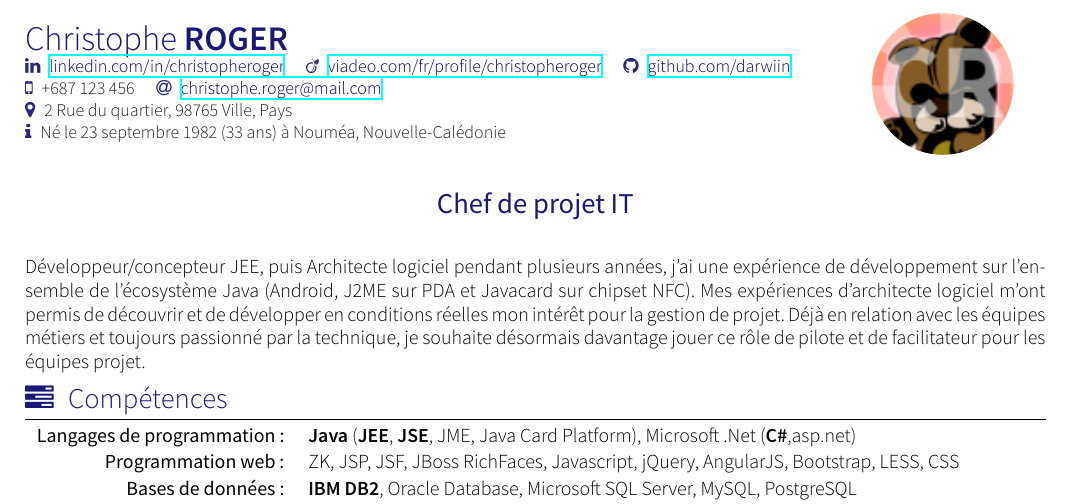
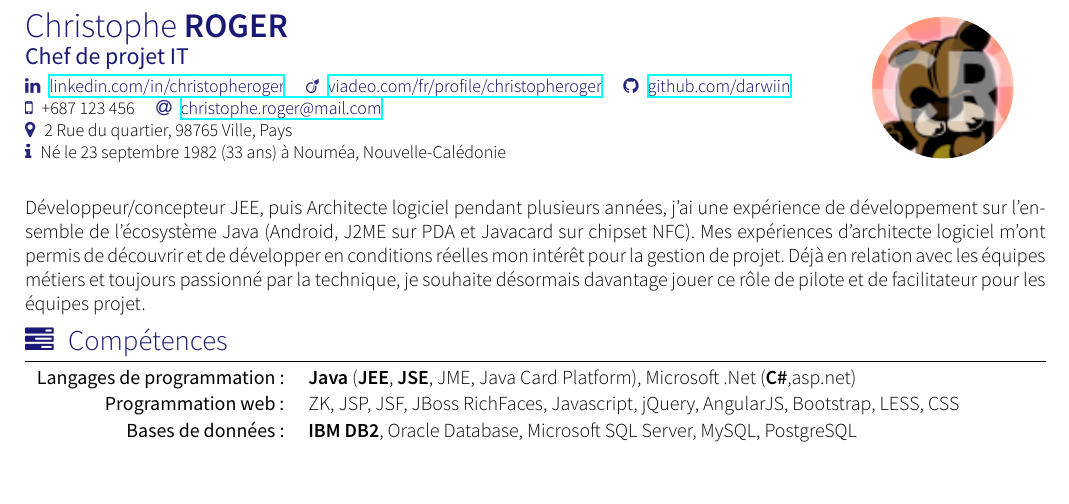
Before and after one commit to darwiin/yaac-another-awesome-cv, a LaTeX CV (cv.tex, which reads awesome-source-cv.cls): part of page 1 of 2, cut so that both start at the same text, the shorter picture padded with empty space. Compiled offline with XeLaTeX; a missing font is replaced by an installed copy or a similar font.

Commit message:
Updated version of awesome-source-cv.cls v1.5 with optional header layout

```diff
--- a/awesome-source-cv.cls
+++ b/awesome-source-cv.cls
@@ -17,7 +17,7 @@
 %
 % This work consists of the files awesome-source-cv.cls
 
-\ProvidesClass{awesome-source-cv}[2016/10/23 v1.4 Awesome Source CV Class]
+\ProvidesClass{awesome-source-cv}[2016/11/05 v1.5 Awesome Source CV Class]
 
 \LoadClass[a4paper]{article}
 
@@ -40,6 +40,10 @@
   \def\@local{local}
 }
 
+\DeclareOption{alternative}{
+  \def\@alternative{alternate}
+}
+
 \ProcessOptions
 
 % Dependences
@@ -59,7 +63,7 @@
 \RequirePackage{longtable}
 \RequirePackage{etoolbox}
 \RequirePackage{tikz}
-\RequirePackage{pgffor}
+%\RequirePackage{pgffor}
 \RequirePackage[skins]{tcolorbox}
 
 % Define default accent colors
@@ -151,7 +155,7 @@
 
 % Render author's name
 % Usage: \user{<firstanme>}{<lastname>}
-\newcommand\user[2]{\color{accentcolor}{\LARGE #1 \textbf{#2}}\color{Black}}      % Username
+\newcommand\user[2]{\color{accentcolor}{\LARGE #1 \textbf{#2}}\color{Black}}
 
 % Render a text with its symbol
 % Usage; \socialtext{<icon>}{<label>}
@@ -210,10 +214,14 @@
 
 % Render author's tagline
 \newcommand\resumetitle[1]{
+  \ifundef{\@alternative}{
 	 \par{
 	 	 \bigskip\center{\Large \color{accentcolor}\textsc{#1}\color{Black}}\par
 	 }
 	 \bigskip
+  }{
+    \color{accentcolor}\textsc{\large{#1}}\color{black}
+  }
 }
 
 % Define social entries to print in header
@@ -222,12 +230,13 @@
 % Render CV header
 % Needs \@firstname, \@lastname and \@tagline to be defined
 \newcommand*{\makecvheader}{
+  \ifundef{\@alternative}{
     \ifundef{\@photodiameter}{
       \begin{minipage}{\linewidth}
     }{
       \begin{minipage}{\dimexpr\linewidth-\@photodiameter-2em}
     }
-  \user{\@firstname}{\@lastname}\\
+    \color{accentcolor}\user{\@firstname}{\@lastname}\color{black}\\
     \small{\@socialinfo}
     \end{minipage}
     \ifdef{\@photodiameter}{
@@ -236,6 +245,24 @@
       \end{minipage}
     }{}
     \resumetitle{\@tagline}
+  }{
+    \ifundef{\@photodiameter}{
+      \begin{minipage}{\linewidth}
+    }{
+      \begin{minipage}{\dimexpr\linewidth-\@photodiameter-2em}
+    }
+    \user{\@firstname}{\@lastname}\\
+    \resumetitle{\@tagline}
+    \smallskip\\
+    \small{\@socialinfo}
+    \end{minipage}
+    \ifdef{\@photodiameter}{
+      \begin{minipage}{\@photodiameter}
+        \tikz\path[fill overzoom image={\@photo}]circle[radius=0.5\linewidth];
+      \end{minipage}
+    }{}
+    \bigskip
+  }
 }
 
 % Resume part title definition
@@ -288,10 +315,10 @@
 %                    }
 %                    {<Technology list>}
 \newcommand\experience[7]{
-  \textsc{#1}    & \textsc{#2, #3, #4}   								\\
+  \textsc{#1}    & \textsc{#2, #3, #4}   								\\*
   \textsc{#5}    & \begin{minipage}[t]{\rightcolumnlength}
   					         #6
-                   \end{minipage}										\\
+                   \end{minipage}										\\*
                  & \footnotesize{\foreach \n in {#7}{\cvtag{\n}}} 	\\
   }
 
@@ -305,11 +332,11 @@
 %                    }
 %                    {<Technology list>}
 \newcommand\consultantexperience[9]{
-  \textsc{#1}    & \textsc{#2, #3, #4}   								\\
-  \textsc{#5}    & \emph{#6} pour #7                       				\\
+  \textsc{#1}    & \textsc{#2, #3, #4}   								\\*
+  \textsc{#5}    & \emph{#6} pour #7                       				\\*
   				       & 	\begin{minipage}[t]{\rightcolumnlength}
   						        #8
-                   	\end{minipage}										\\
+                   	\end{minipage}										\\*
                  & \footnotesize{\foreach \n in {#9}{\cvtag{\n}}} 	\\
   }
 
--- a/cv.tex
+++ b/cv.tex
@@ -10,7 +10,7 @@
 % Template license:
 % CC BY-SA 4.0 (https://creativecommons.org/licenses/by-sa/4.0/)
 
-\documentclass[localFont]{awesome-source-cv}
+\documentclass[localFont,alternative]{awesome-source-cv}
 
 \name{Christophe}{ROGER}
 \tagline{Chef de projet IT}
```
Lines whose indentation alone changed are shown as unchanged.
